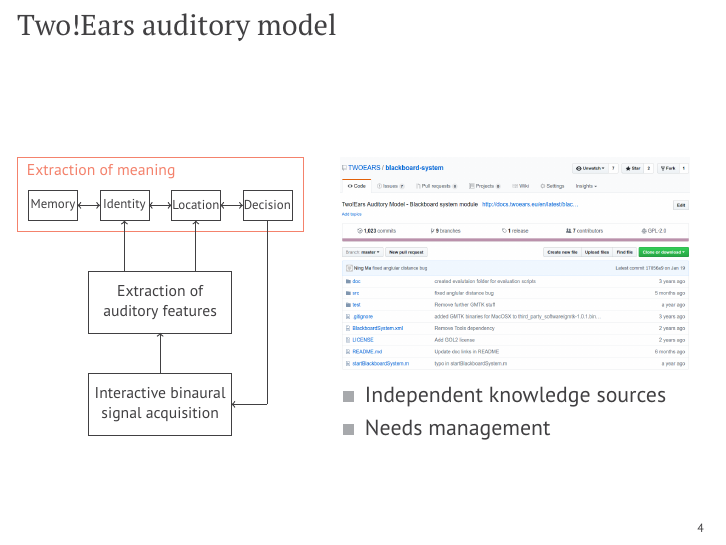
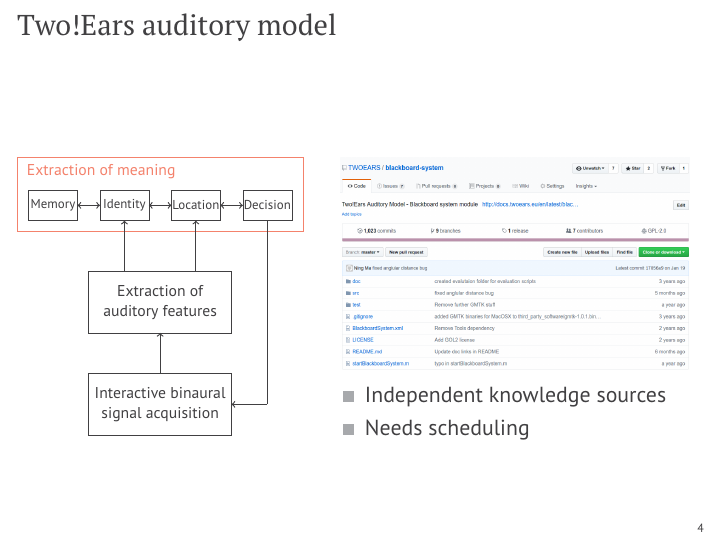
Before and after one commit to spatialaudio/ASA2017_Open_Science_in_TwoEars, LaTeX slides (talk/talk.tex): page 8 of 15. Compiled offline with pdfLaTeX.

Commit message:
Update description of blackboard

```diff
--- a/talk/talk.tex
+++ b/talk/talk.tex
@@ -309,7 +309,7 @@
 
         \begin{itemize}
             \item Independent knowledge sources
-            \item Needs management
+            \item Needs scheduling
         \end{itemize}
 
     \end{minipage}
```
